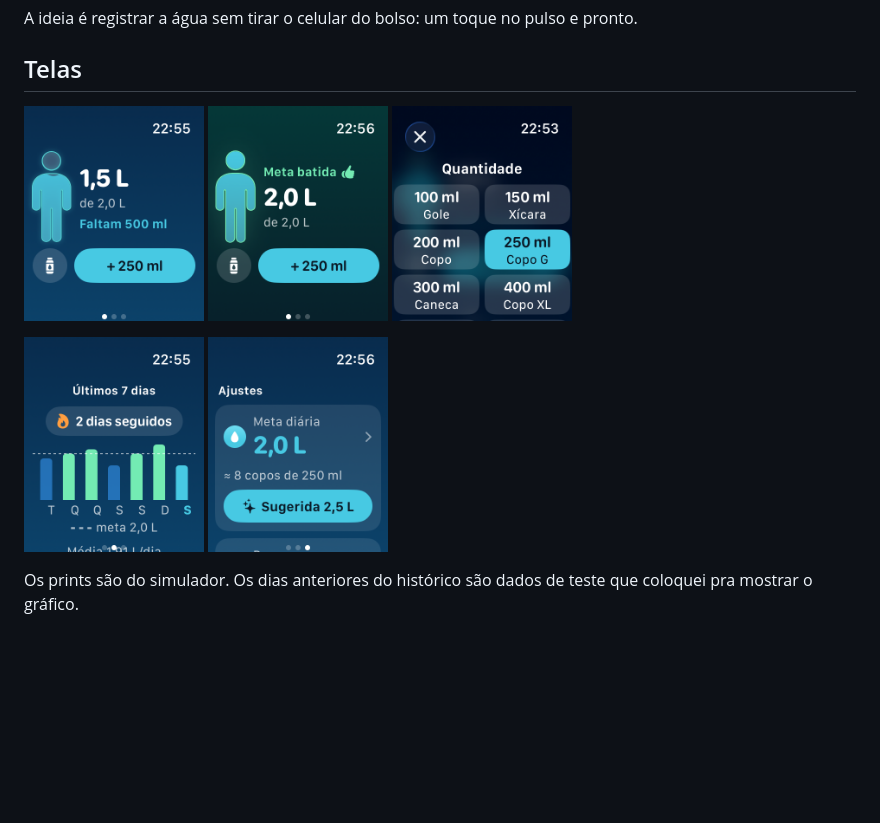
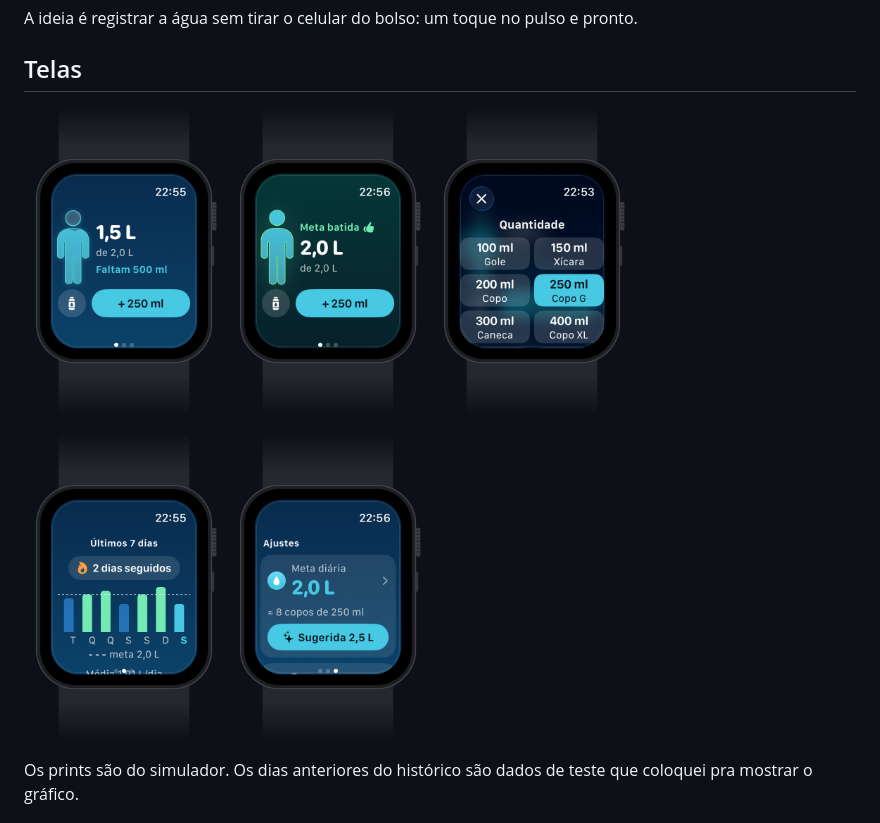
Before and after one commit to dimitresouza12/water-tracker-watch, a Markdown page: README.md, the part around the change. Drawn GitHub-style; pictures changed too: screenshots/01-principal.png, screenshots/02-quantidade.png, screenshots/03-historico.png; blank space fills up the shorter version.

Commit message:
prints com moldura de Apple Watch

```diff
--- a/README.md
+++ b/README.md
@@ -7,13 +7,13 @@ A ideia é registrar a água sem tirar o celular do bolso: um toque no pulso e p
 ## Telas
 
 <p>
-  <img src="screenshots/01-principal.png" width="180" alt="Tela principal">
-  <img src="screenshots/05-meta-batida.png" width="180" alt="Meta batida">
-  <img src="screenshots/02-quantidade.png" width="180" alt="Escolha da quantidade">
+  <img src="screenshots/01-principal.png" width="200" alt="Tela principal">
+  <img src="screenshots/05-meta-batida.png" width="200" alt="Meta batida">
+  <img src="screenshots/02-quantidade.png" width="200" alt="Escolha da quantidade">
 </p>
 <p>
-  <img src="screenshots/03-historico.png" width="180" alt="Histórico dos últimos 7 dias">
-  <img src="screenshots/04-ajustes.png" width="180" alt="Ajustes">
+  <img src="screenshots/03-historico.png" width="200" alt="Histórico dos últimos 7 dias">
+  <img src="screenshots/04-ajustes.png" width="200" alt="Ajustes">
 </p>
 
 Os prints são do simulador. Os dias anteriores do histórico são dados de teste que coloquei pra mostrar o gráfico.
```
